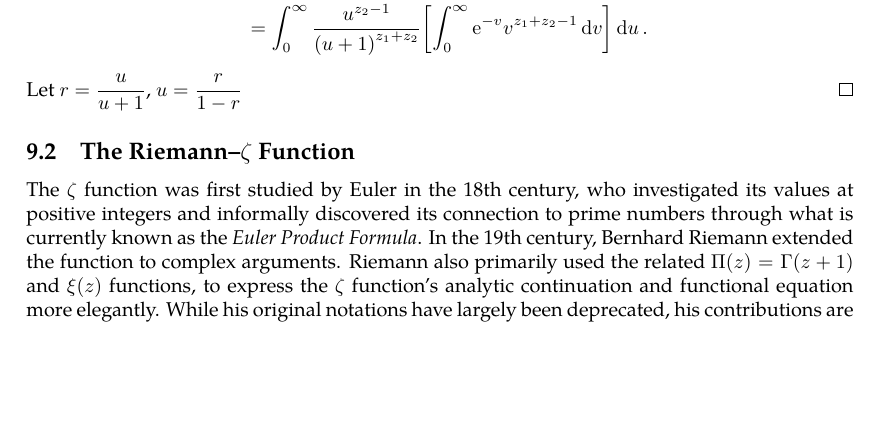
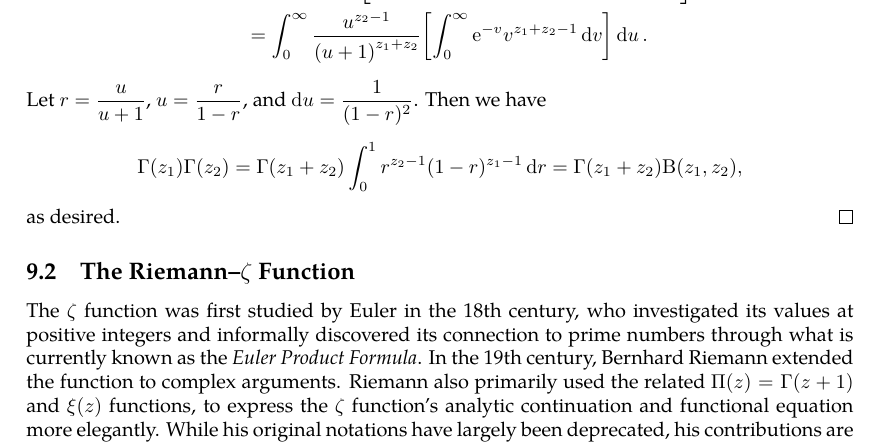
Before and after one commit to slipperking/complex-analysis-latex, a LaTeX document (main.tex): part of page 125 of 126, cut so that both start at the same text, the shorter picture padded with empty space. Compiled offline with pdfLaTeX.

Commit message:
overleaf_to_git (Fri Jul 25 13:01:52 2025 -0700): update main.tex from r18436 to r18439

```diff
--- a/main.tex
+++ b/main.tex
@@ -3139,7 +3139,8 @@ The Beta function is commonly treated as an auxiliary function in many cases of
         &=\int_0^\infty u^{z_2-1}\qty[\int_0^\infty \ee^{-v}\qty(\frac{v}{u+1})^{z_1+z_2-1}\dd(\frac{v}{u+1})]\dd{u}.\\
         &=\int_0^\infty \frac{u^{z_2-1}}{\qty(u+1)^{z_1+z_2}}\qty[\int_0^\infty \ee^{-v}v^{z_1+z_2-1}\dd{v}]\dd{u}.
     \end{align*}
-    Let \(r=\frac{u}{u+1}\), \(u=\frac{r}{1-r}\)
+    Let \(r=\frac{u}{u+1}\), \(u=\frac{r}{1-r}\), and \(\dd{u}=\frac{1}{(1-r)^2}\). Then we have \[\Gamma\qty(z_1)\Gamma\qty(z_2)=\Gamma\qty(z_1+z_2)\int_0^1 r^{z_2-1}(1-r)^{z_1-1}\dd{r}=\Gamma\qty(z_1+z_2)\mathrm{B}\qty(z_1,z_2),\]
+    as desired.
 \end{proof}
 \subsection{The Riemann--\texorpdfstring{\(\zeta\)}{zeta} Function}
 The \(\zeta\) function was first studied by Euler in the 18th century, who investigated its values at positive integers and informally discovered its connection to prime numbers through what is currently known as the \textit{Euler Product Formula}. In the 19th century, Bernhard Riemann extended the function to complex arguments. Riemann also primarily used the related \(\Pi(z)=\Gamma(z+1)\) and \(\xi(z)\) functions, to express the \(\zeta\) function's analytic continuation and functional equation more elegantly. While his original notations have largely been deprecated, his contributions are a fundamental part of analytic number theory.
```
